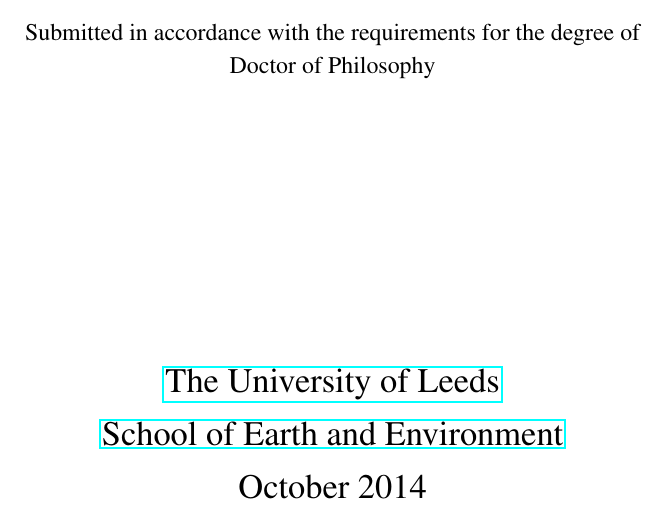
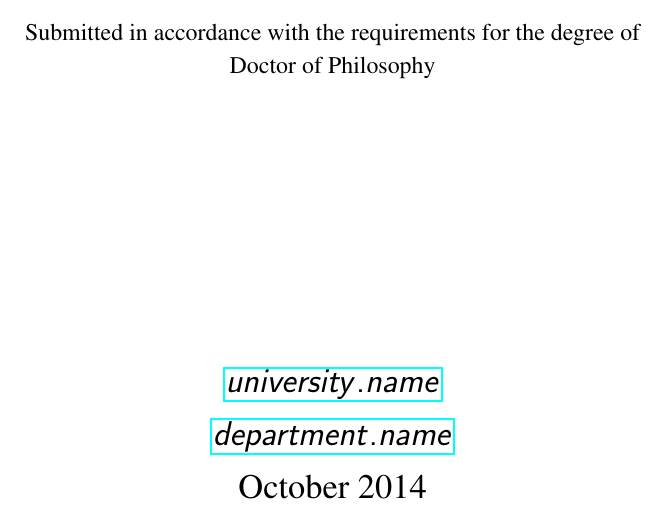
Before and after one commit to aaren/thesis, a LaTeX thesis (Thesis.tex, which reads Thesis.cls): part of page 1 of 4, cut so that both start at the same text. Compiled offline with LaTeX, dvips and Ghostscript.

Commit message:
more template variables

```diff
--- a/Thesis.cls
+++ b/Thesis.cls
@@ -155,37 +155,6 @@
 \newcommand*{\FACULTY}[1]{\def\FACNAME{#1}}
 \newcommand*{\subject}[1]{\def\subjectname{#1}}
 \newcommand*{\keywords}[1]{\def\keywordnames{#1}}
-\supervisor  {}
-\examiner    {}
-\degree      {}
-\authors     {}
-\university  {\texorpdfstring{\href{http://www.leeds.ac.uk}
-                {The University of Leeds}}
-                {University Name}}
-\UNIVERSITY  {\texorpdfstring{\href{http://www.leeds.ac.uk}
-                {THE UNIVERSITY OF LEEDS}}
-                {UNIVERSITY NAME (IN BLOCK CAPITALS)}}
-\department  {\texorpdfstring{\href{http://www.see.leeds.ac.uk}
-                {School of Earth and Environment}}
-                {Department or School Name}}
-\DEPARTMENT  {\texorpdfstring{\href{http://www.see.leeds.ac.uk}
-                {SCHOOL OF EARTH AND ENVIRONMENT)}}
-                {DEPARTMENT OR SCHOOL NAME (IN BLOCK CAPITALS)}}
-\group       {\texorpdfstring{\href{http://www.see.leeds.ac.uk/research/icas/index.htm}
-                {Institute for Climate and Atmospheric Science}}
-                {Research Group Name}}
-\GROUP       {\texorpdfstring{\href{http://www.see.leeds.ac.uk/research/icas/index.htm}
-                {INSTITUTE FOR CLIMATE AND ATMOSPHERIC SCIENCE)}}
-                {RESEARCH GROUP NAME (IN BLOCK CAPITALS)}}
-\faculty     {\texorpdfstring{\href{Faculty Web Site URL Here (include http://)}
-                {Faculty of Environment}}
-                {Faculty Name}}
-\FACULTY     {\texorpdfstring{\href{Faculty Web Site URL Here (include http://)}
-                {FACULTY OF ENVIRONMENT)}}
-                {FACULTY NAME (IN BLOCK CAPITALS)}}
-\addresses   {}
-\subject     {}
-\keywords    {}
 \renewcommand\maketitle{
   \btypeout{Title Page}
   \hypersetup{pdftitle={\@title}}
--- a/Thesis.tex
+++ b/Thesis.tex
@@ -78,11 +78,15 @@
 \begin{document}
 %
 %% Set up the Title Page
+
 \title{$title$}
-\authors  {\texorpdfstring
-            {\href{$author.email$}{$author.name$}}
-            {$author.name$}
-            }
+\supervisor  {}
+\examiner    {}
+\degree      {}
+\def \univname {\href{$university.url$}{$university.name$}}
+\def \groupname {\href{group.url}{group.name}}
+\def \deptname  {\href{$department.url$}{$department.name$}}
+\authors    {\href{$author.email$}{$author.name$}}
 \addresses  {\groupname\\\deptname\\\univname}  % Do not change this here, instead these must be set in the "Thesis.cls" file, please look through it instead
 \date       {\today}
 \subject    {}
```
Also changed, not shown: meta.yaml (+12 -0 lines).
